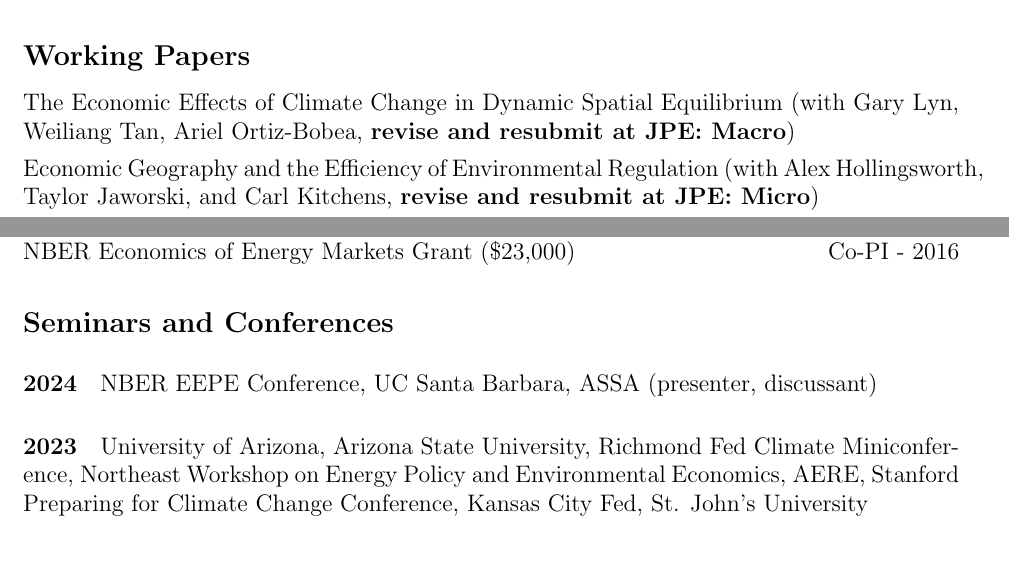
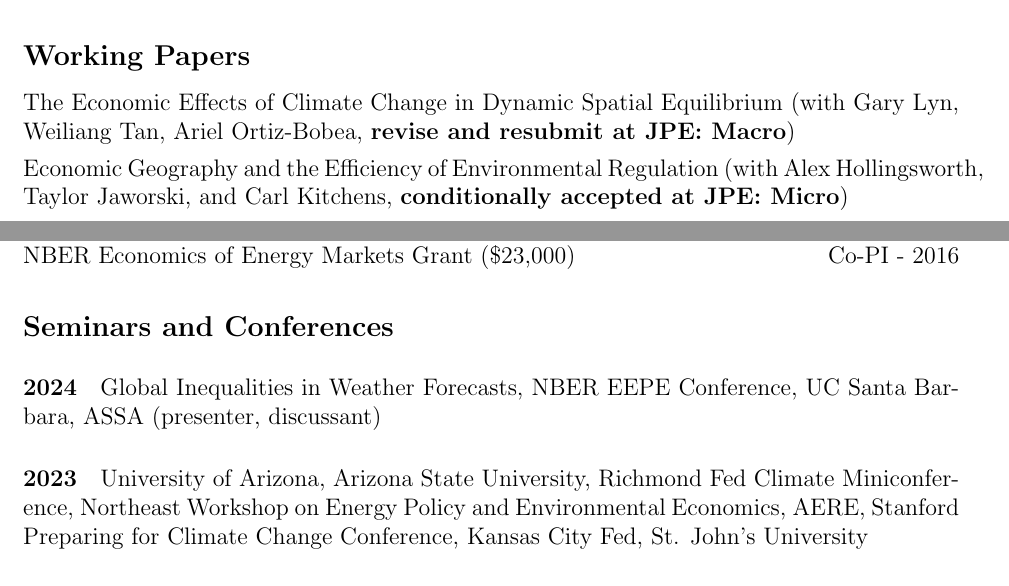
Before and after one commit to irudik/irudik.github.io, a LaTeX CV (_site/assets/pdf/rudik_cv.tex): two parts of pages 2 and 3 of 6, joined at a grey line, cut so that both start at the same text, the shorter picture padded with empty space. Compiled offline with pdfLaTeX.

Commit message:
cond accpt

```diff
--- a/_site/assets/pdf/rudik_cv.tex
+++ b/_site/assets/pdf/rudik_cv.tex
@@ -137,7 +137,7 @@ Ithaca, NY 14853\vspace{.1in} } % Your address 1
 
 \begin{itemize} % Reduce space between items
 	\item[] \href{https://osf.io/preprints/socarxiv/usghb}{The Economic Effects of Climate Change in Dynamic Spatial Equilibrium} (with Gary Lyn, Weiliang Tan, Ariel Ortiz-Bobea, \textbf{revise and resubmit at JPE: Macro})
-	\item[]\href{https://osf.io/preprints/socarxiv/x6fuw/}{Economic Geography and the Efficiency of Environmental Regulation} (with Alex Hollingsworth, Taylor Jaworski, and Carl Kitchens, \textbf{revise and resubmit at JPE: Micro})
+	\item[]\href{https://osf.io/preprints/socarxiv/x6fuw/}{Economic Geography and the Efficiency of Environmental Regulation} (with Alex Hollingsworth, Taylor Jaworski, and Carl Kitchens, \textbf{conditionally accepted at JPE: Micro})
 	\item[] \href{https://osf.io/preprints/socarxiv/qy76a}{The Environmental Effects of Economic Production: Evidence from Ecological Observations} (with Yuanning Liang and Eric Zou, \textbf{revise and resubmit at Journal of Public Economics})
 	\item[] \href{https://ivanrudik.com}{The Social Value of Hurricane Forecasts} (with Renato Molina)
 	\item[] Synthesis of Evidence Yields High Social Cost of Carbon Due to Structural Model Variation and Uncertainties (with Frances Moore, Moritz Drupp, James Rising, Simon Dietz and Gernot Wagner, \textbf{reject and resubmit at Science})
@@ -158,7 +158,7 @@ Ithaca, NY 14853\vspace{.1in} } % Your address 1
 \vspace{-.2in}
 
 \subsection{Seminars and Conferences}\vspace{-.1in}
-\paragraph{2024} NBER EEPE Conference, UC Santa Barbara, ASSA (presenter, discussant) \vspace{-.2in}
+\paragraph{2024} Global Inequalities in Weather Forecasts, NBER EEPE Conference, UC Santa Barbara, ASSA (presenter, discussant) \vspace{-.2in}
 \paragraph{2023} University of Arizona, Arizona State University, Richmond Fed Climate Miniconference, Northeast Workshop on Energy Policy and Environmental Economics, AERE, Stanford Preparing for Climate Change Conference, Kansas City Fed, St. John's University \vspace{-.2in}
 \paragraph{2022} Arizona State University, Santa Clara University, University of Miami, Colorado Environmental Workshop, University of Colorado, University of Illinois, Indiana University, Georgetown, CESifo Area Conference on Energy and Climate Economics, Duke-NCSU-TREE, Oregon State, ASSA \vspace{-.2in}
 \paragraph{2021} University of Gothenburg, Trade Spatial Economics and the Environment, IWH-CIREQ-GW Macroeconometric Workshop (discussant), University of Massachusetts, Philadephia Fed, BIOECON, University of Arizona, San Francisco Fed Virtual Seminar on Climate Economics, Symposium on Natural Resource Governance for Young Scholars \vspace{-.2in}
```
Also changed, not shown: _pages/about.md (+1 -1 lines), assets/pdf/rudik_cv.tex (+1 -1 lines), _site/assets/pdf/rudik_cv.pdf, assets/pdf/rudik_cv.pdf, _site/assets/pdf/rudik_cv.tex (3 more changed lines), 8 other files.
